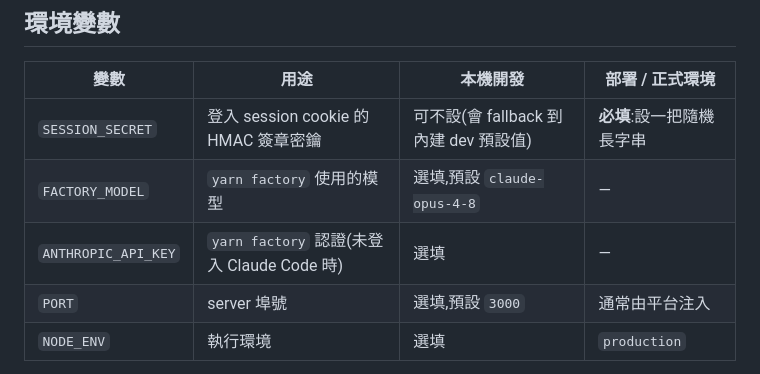
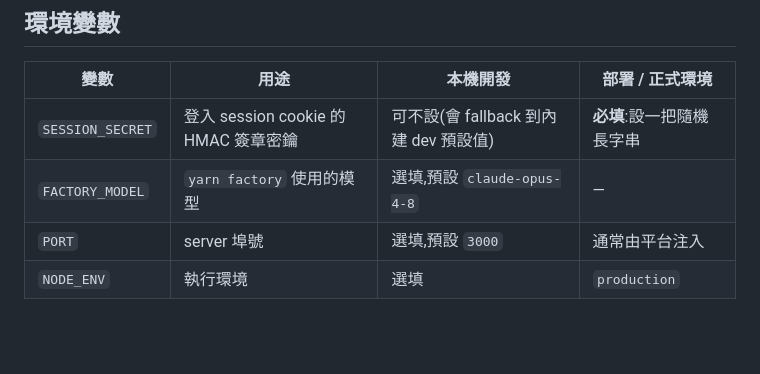
Before and after one commit to wucheiwei/advertisAutoRobot2, a Markdown page: README.md, the part around the change. Drawn GitHub-style; blank space fills up the shorter version.

```diff
--- a/README.md
+++ b/README.md
@@ -106,7 +106,6 @@ node tools/verify.mjs storage/<分類>/<slug>/index.html
 | --- | --- | --- | --- |
 | `SESSION_SECRET` | 登入 session cookie 的 HMAC 簽章密鑰 | 可不設(會 fallback 到內建 dev 預設值) | **必填**:設一把隨機長字串 |
 | `FACTORY_MODEL` | `yarn factory` 使用的模型 | 選填,預設 `claude-opus-4-8` | — |
-| `ANTHROPIC_API_KEY` | `yarn factory` 認證(未登入 Claude Code 時) | 選填 | — |
 | `PORT` | server 埠號 | 選填,預設 `3000` | 通常由平台注入 |
 | `NODE_ENV` | 執行環境 | 選填 | `production` |
 
```
